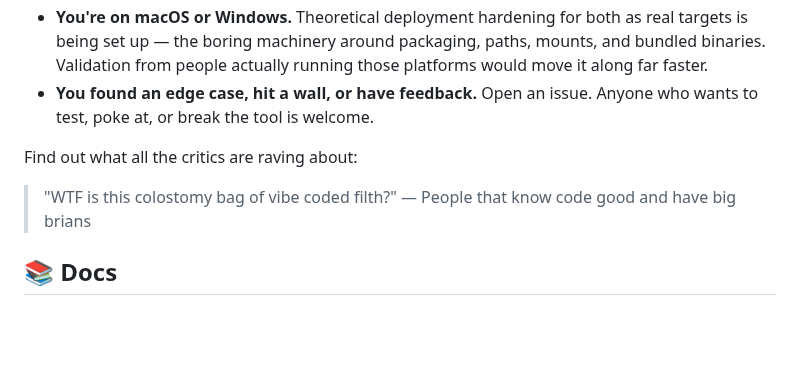
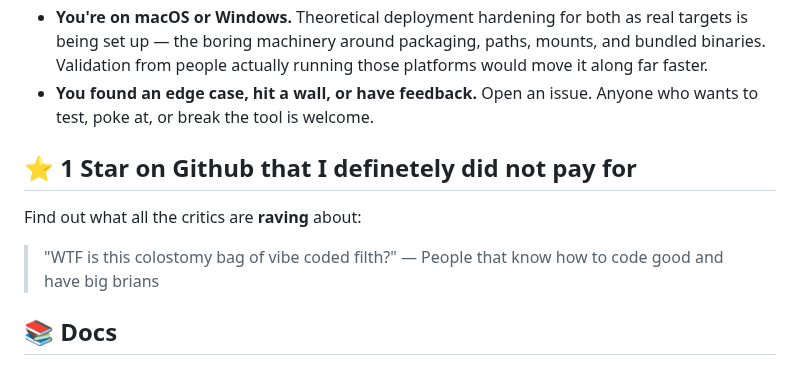
Before and after one commit to lmckellar/normal, a Markdown page: README.md, the part around the change. Drawn GitHub-style; blank space fills up the shorter version.

```diff
--- a/README.md
+++ b/README.md
@@ -126,11 +126,12 @@ The project is genuinely open to participation now, and a few kinds of help are
 - **You're on macOS or Windows.** Theoretical deployment hardening for both as real targets is being set up — the boring machinery around packaging, paths, mounts, and bundled binaries. Validation from people actually running those platforms would move it along far faster.
 - **You found an edge case, hit a wall, or have feedback.** Open an issue. Anyone who wants to test, poke at, or break the tool is welcome.
 
-Find out what all the critics are raving about:
+## ⭐ 1 Star on Github that I definetely did not pay for
+
+Find out what all the critics are **raving** about:
 
 > "WTF is this colostomy bag of vibe coded filth?"
-> — People that know code good and have big brians
-
+> — People that know how to code good and have big brians
 
 ## 📚 Docs
 
```
